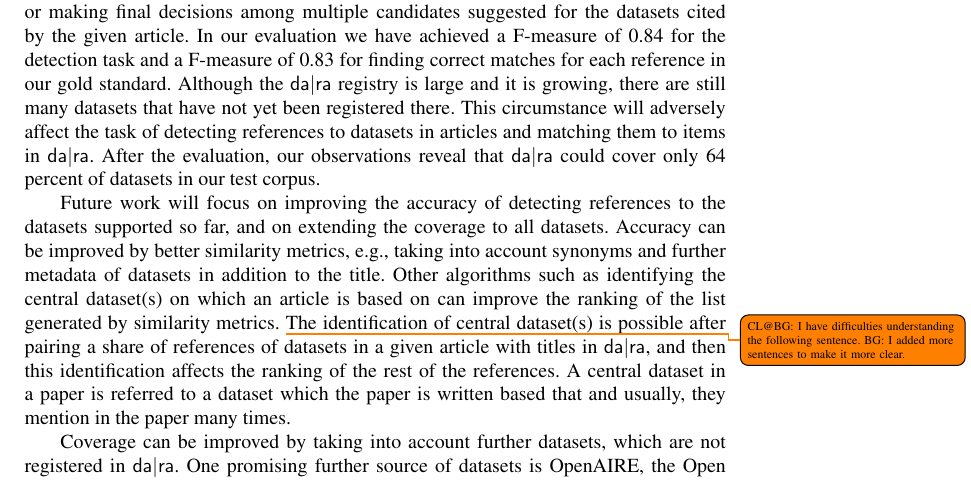
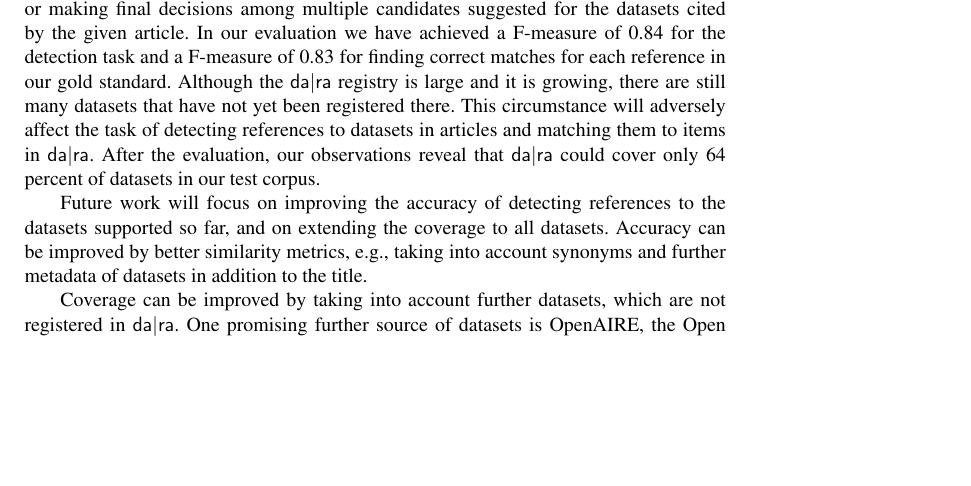
Before and after one commit to OSCOSS/Dataset_Detcter, a LaTeX document (IOS-journal/ios-book-article.tex): part of page 16 of 19, cut so that both start at the same text, the shorter picture padded with empty space. Compiled offline with pdfLaTeX.

Commit message:
removed the part related to central datasets

```diff
--- a/IOS-journal/ios-book-article.tex
+++ b/IOS-journal/ios-book-article.tex
@@ -728,9 +728,9 @@ After the evaluation, our observations reveal that {\dara} could cover only 64 p
 
 Future work will focus on improving the accuracy of detecting references to the datasets supported so far, and on extending the coverage to all datasets.
 Accuracy can be improved by better similarity metrics, e.g., taking into account synonyms and further metadata of datasets in addition to the title.
-Other algorithms such as identifying the central dataset(s) on which an article is based on can improve the ranking of the list generated by similarity metrics.
-\todo{CL@BG: I have difficulties understanding the following sentence. BG: I added more sentences to make it more clear.}The identification of central dataset(s) is possible after pairing a share of references of datasets in a given article with titles in {\dara}, and then this identification affects the ranking of the rest of the references. %still unclear, improve wording
-A central dataset in a paper is referred to a dataset which the paper is written based that and usually, they mention in the paper many times. %still unclear, improve wording
+%Other algorithms such as identifying the central dataset(s) on which an article is based on can improve the ranking of the list generated by similarity metrics.
+%\todo{CL@BG: I have difficulties understanding the following sentence. BG: I added more sentences to make it more clear. BG: prefered to remove this part}The identification of central dataset(s) is possible after pairing a share of references of datasets in a given article with titles in {\dara}, and then this identification affects the ranking of the rest of the references. %still unclear, improve wording
+%A central dataset in a paper is referred to a dataset which the paper is written based that and usually, they mention in the paper many times. %still unclear, improve wording
 
 Coverage can be improved by taking into account further datasets, which are not registered in {\dara}.
 One promising further source of datasets is OpenAIRE, the Open Access Infrastructure for Research in Europe, which so far covers more than 16,000 datasets from all domains inluding social science but is rapidly growing thanks to the increasing attention paid to open access publishing in the EU.
```
